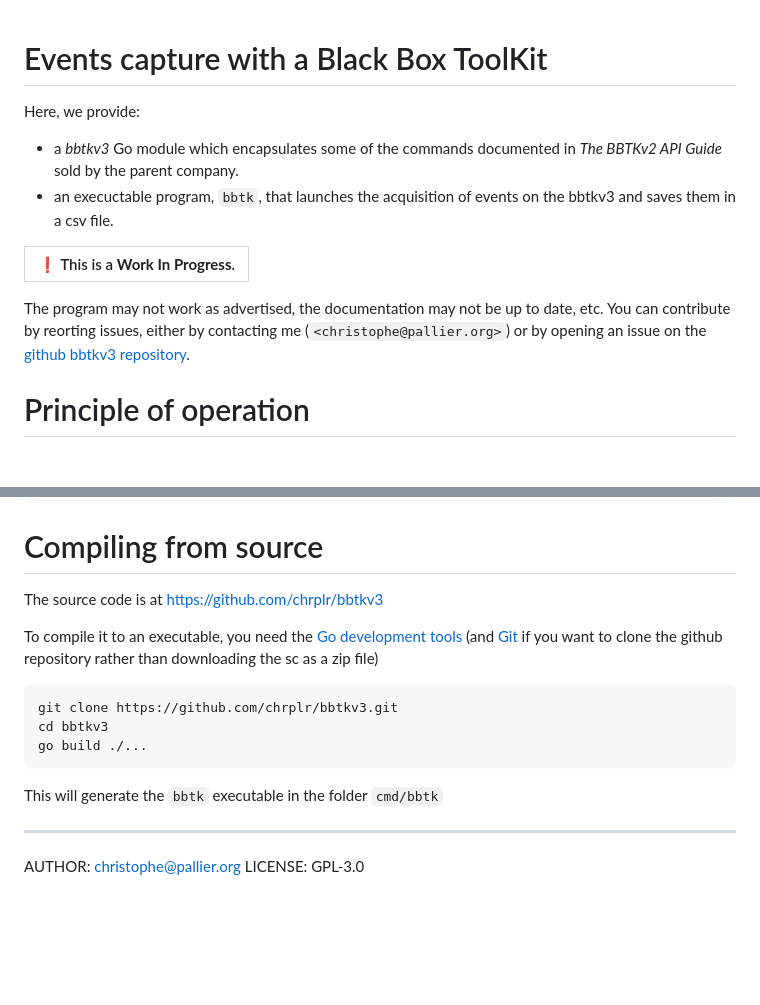
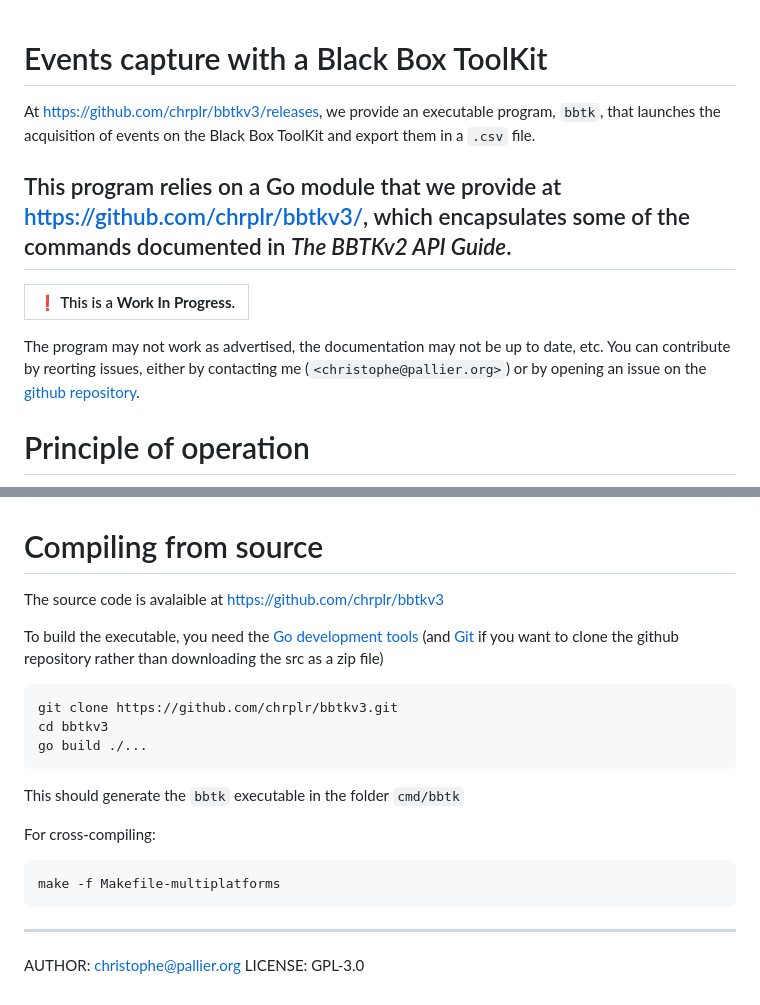
Before and after one commit to chrplr/bbtkv3, a Markdown page: README.md, 2 parts joined by grey strips. Rendered like a GitHub page; blank space fills up the shorter version.

Commit message:
smooth README

````diff
--- a/README.md
+++ b/README.md
@@ -1,19 +1,15 @@
 Events capture with a Black Box ToolKit
 =======================================
 
+At <https://github.com/chrplr/bbtkv3/releases>, we provide an executable program, `bbtk`, that launches the acquisition of events on the Black Box ToolKit and export them in a `.csv` file.
 
-Here, we provide:
-
-- a *bbtkv3* Go module which encapsulates some of
-the commands documented in *The BBTKv2 API Guide* sold by the parent
-company.
-- an execuctable program, `bbtk`, that launches the acquisition of events on the bbtkv3 and saves them in a csv file.
-
+This program relies on a Go module that we provide at  <https://github.com/chrplr/bbtkv3/>, which encapsulates some of the commands documented in *The BBTKv2 API Guide*.
+-
 
 | :exclamation: This is a **Work In Progress**. |
 |-----------------------------------------------|
 
-The program may not work as advertised, the documentation may not be up to date, etc.  You can contribute by reorting issues, either by contacting me (`<christophe@pallier.org>`) or by opening an issue on the [github bbtkv3 repository](http://github.com/chrplr/bbtkv3).
+The program may not work as advertised, the documentation may not be up to date, etc.  You can contribute by reorting issues, either by contacting me (`<christophe@pallier.org>`) or by opening an issue on the [github repository](http://github.com/chrplr/bbtkv3).
 
 # Principle of operation
 
@@ -101,9 +97,9 @@ To determine which serial port the bbtk is attached to(`/dev/ttyACM0`, `/dev/tty
 
 # Compiling from source
 
-The source code is at <https://github.com/chrplr/bbtkv3>
+The source code is avalaible at <https://github.com/chrplr/bbtkv3>
 
-To compile it to an executable, you need the [Go development tools](https://go.dev/) (and [Git](https://git-scm.com/downloads) if you want to clone the github repository rather than downloading the sc as a zip file)
+To build the executable, you need the [Go development tools](https://go.dev/) (and [Git](https://git-scm.com/downloads) if you want to clone the github repository rather than downloading the src as a zip file)
 
 
 ```
@@ -112,7 +108,13 @@ cd bbtkv3
 go build ./...
 ```
 
-This will generate the `bbtk` executable in the folder `cmd/bbtk`
+This should generate the `bbtk` executable in the folder `cmd/bbtk`
+
+For cross-compiling:
+
+```bash
+make -f Makefile-multiplatforms
+```
 
 
 ---
````
